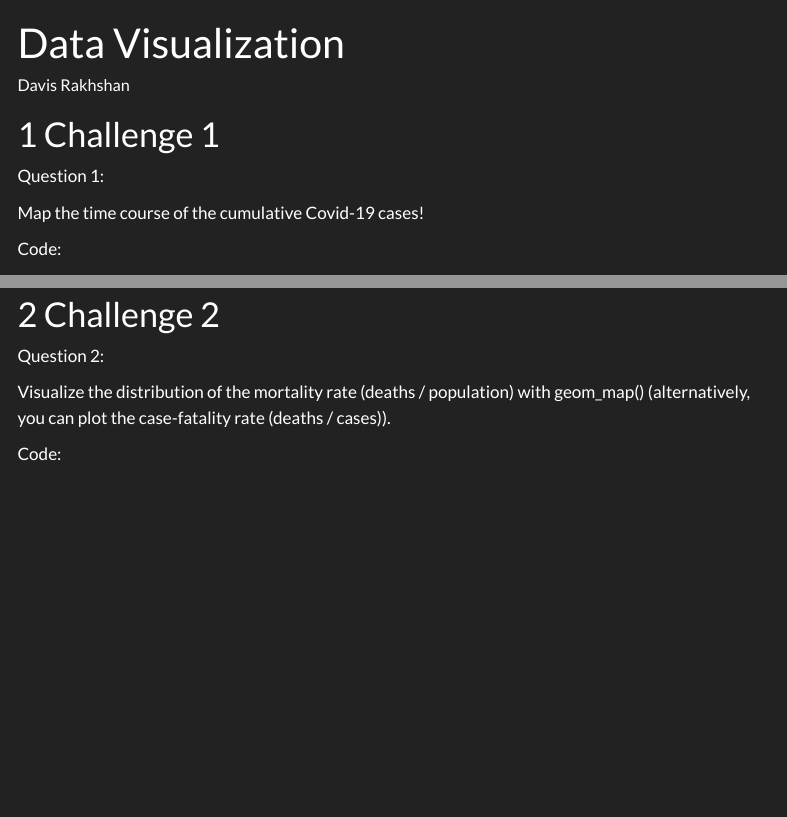
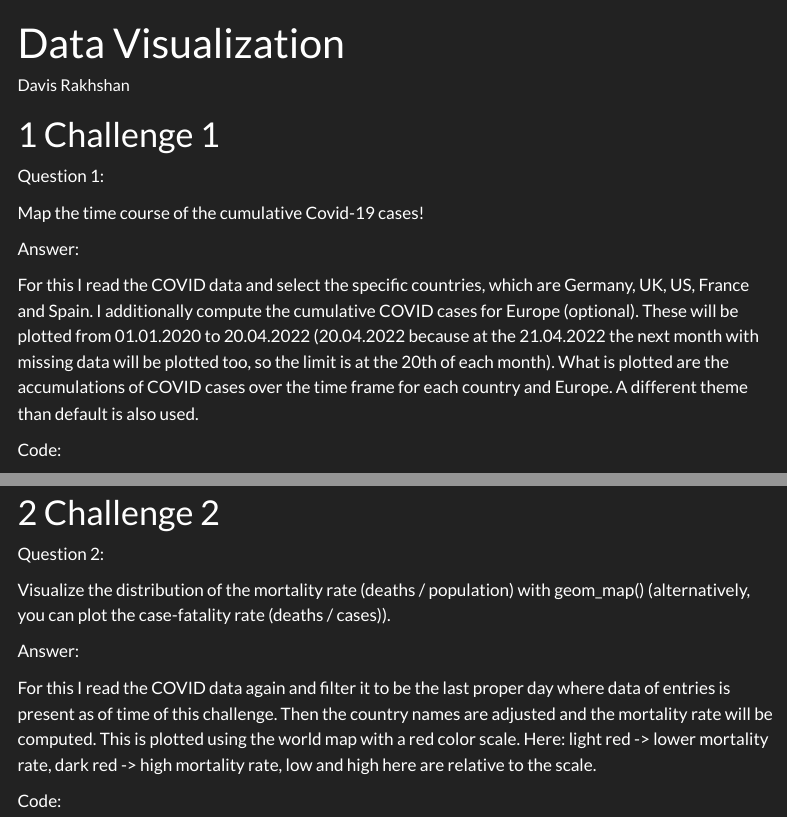
Before and after one commit to TUHHStartupEngineers-Classroom/ss24-bdsb-DavisR, a Quarto document (content/01_journal/04_data_visualization.qmd): the page in a window 1100 px wide, from its top, and a second part further down, joined at a grey line. Rendered offline with R 4.5, knitr and Pandoc in place of Quarto, with nearby package versions; some code elsewhere in the file could not run offline; menus at the side of the page are left out; long lines of code are wrapped.

Commit message:
Changed markdown files #2

````diff
--- a/content/01_journal/04_data_visualization.qmd
+++ b/content/01_journal/04_data_visualization.qmd
@@ -8,6 +8,10 @@ author: "Davis Rakhshan"
 Question 1:
 
 Map the time course of the cumulative Covid-19 cases!
+
+Answer:
+
+For this I read the COVID data and select the specific countries, which are Germany, UK, US, France and Spain. I additionally compute the cumulative COVID cases for Europe (optional). These will be plotted from 01.01.2020 to 20.04.2022 (20.04.2022 because at the 21.04.2022 the next month with missing data will be plotted too, so the limit is at the 20th of each month). What is plotted are the accumulations of COVID cases over the time frame for each country and Europe. A different theme than default is also used.
 
 Code:
 
@@ -75,6 +79,10 @@ Question 2:
 
 Visualize the distribution of the mortality rate (deaths / population) with geom_map() (alternatively, you can plot the case-fatality rate (deaths / cases)).
 
+Answer:
+
+For this I read the COVID data again and filter it to be the last proper day where data of entries is present as of time of this challenge. Then the country names are adjusted and the mortality rate will be computed. This is plotted using the world map with a red color scale. Here: light red -> lower mortality rate, dark red -> high mortality rate, low and high here are relative to the scale.
+
 Code:
 
 ```{r}
````
Also changed, not shown: 3 other files.
